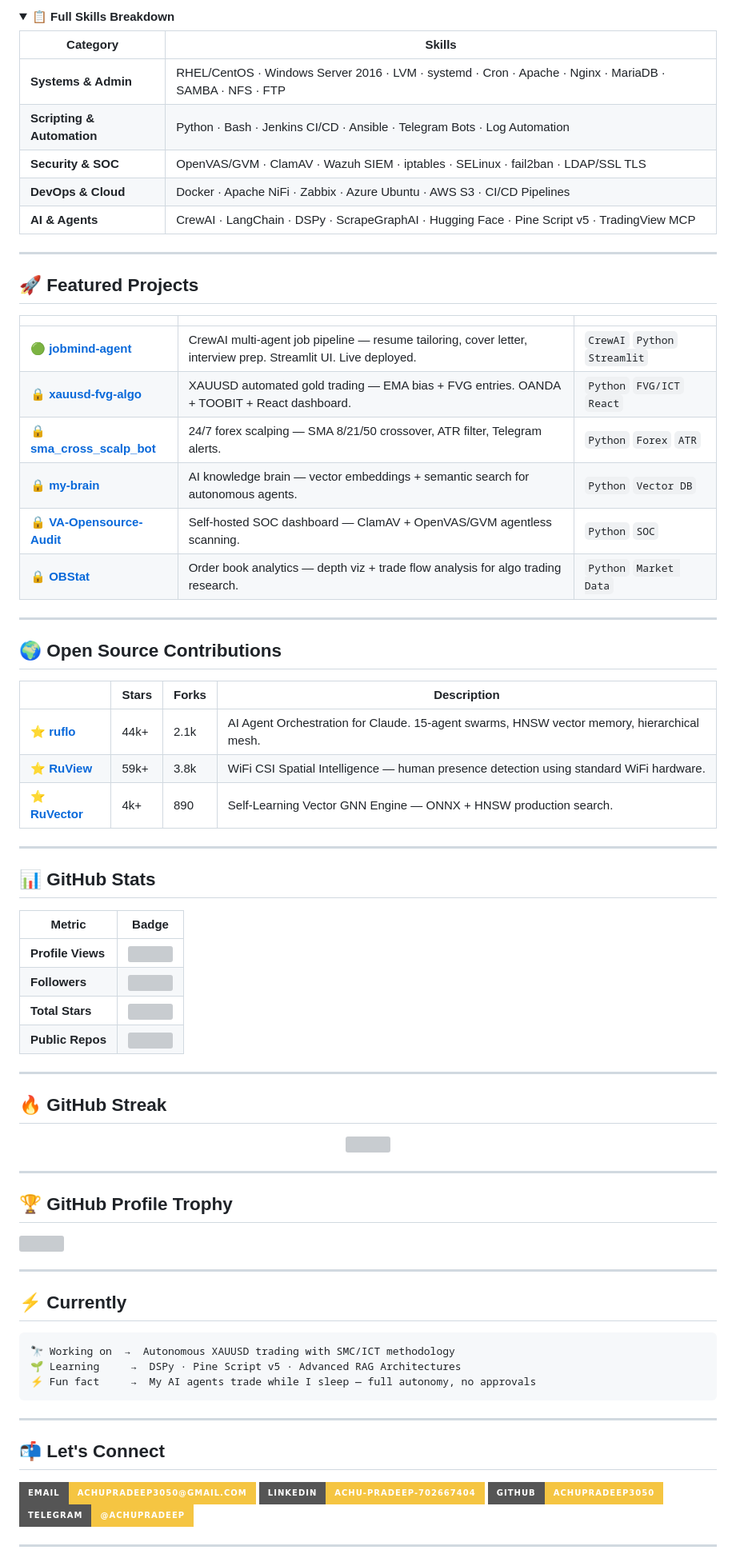
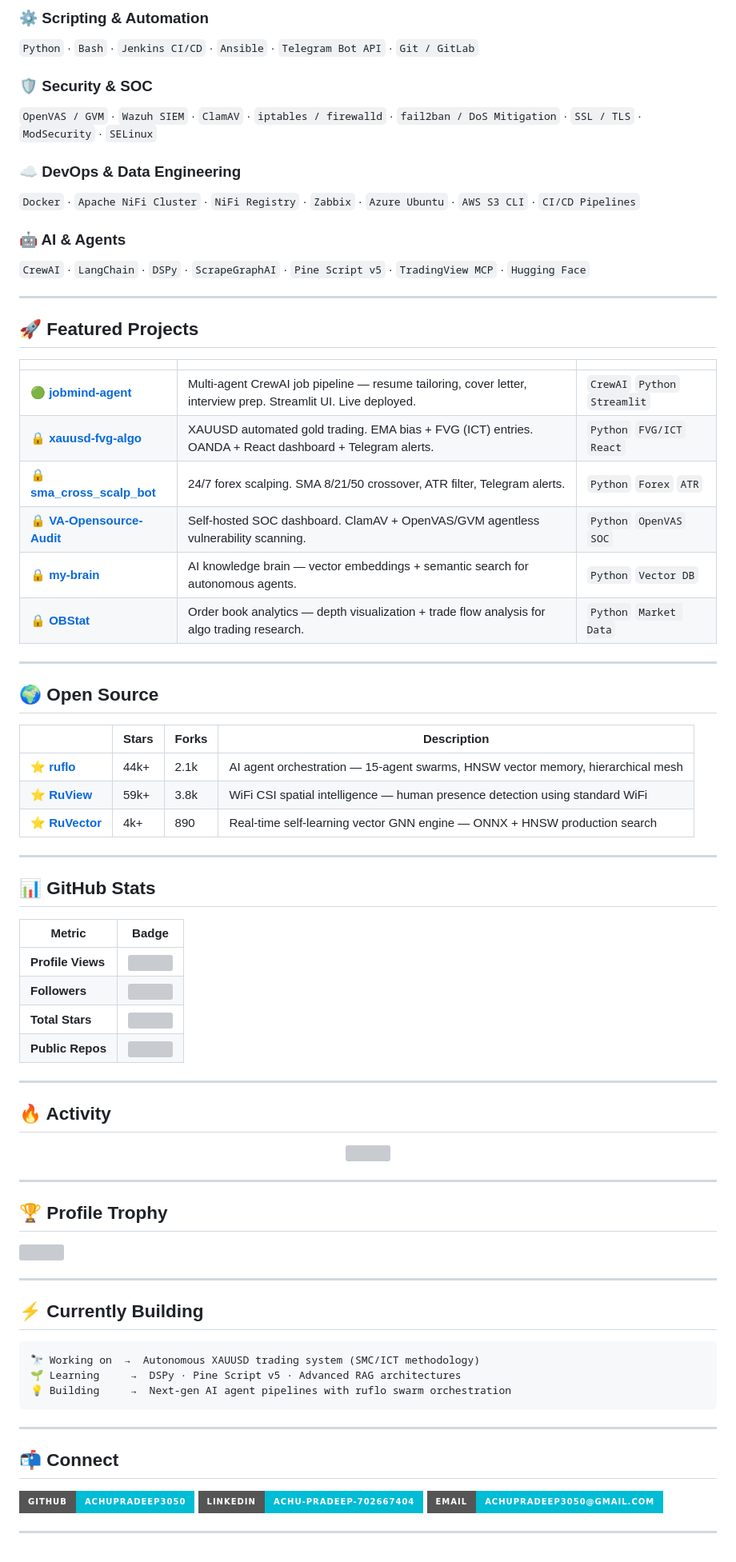
Before and after one commit to achupradeep3050/achupradeep3050, a Markdown page: README.md, the part around one of its changes. Shown at 80% size. Drawn GitHub-style; folded sections open; badges without logos; grey boxes are pictures that could not be loaded.

Commit message:
README v3 — professional skill showcase, light blue/cyan theme, no job-seeking tone

````diff
--- a/README.md
+++ b/README.md
@@ -65,16 +46,15 @@
 
-<details>
-<summary><b>📋 Full Skills Breakdown</b></summary>
+### ⚙️ Scripting & Automation
+`Python` · `Bash` · `Jenkins CI/CD` · `Ansible` · `Telegram Bot API` · `Git / GitLab`
 
-| Category | Skills |
-|---|---|
-| **Systems & Admin** | RHEL/CentOS · Windows Server 2016 · LVM · systemd · Cron · Apache · Nginx · MariaDB · SAMBA · NFS · FTP |
-| **Scripting & Automation** | Python · Bash · Jenkins CI/CD · Ansible · Telegram Bots · Log Automation |
-| **Security & SOC** | OpenVAS/GVM · ClamAV · Wazuh SIEM · iptables · SELinux · fail2ban · LDAP/SSL TLS |
-| **DevOps & Cloud** | Docker · Apache NiFi · Zabbix · Azure Ubuntu · AWS S3 · CI/CD Pipelines |
-| **AI & Agents** | CrewAI · LangChain · DSPy · ScrapeGraphAI · Hugging Face · Pine Script v5 · TradingView MCP |
+### 🛡️ Security & SOC
+`OpenVAS / GVM` · `Wazuh SIEM` · `ClamAV` · `iptables / firewalld` · `fail2ban / DoS Mitigation` · `SSL / TLS` · `ModSecurity` · `SELinux`
 
-</details>
+### ☁️ DevOps & Data Engineering
+`Docker` · `Apache NiFi Cluster` · `NiFi Registry` · `Zabbix` · `Azure Ubuntu` · `AWS S3 CLI` · `CI/CD Pipelines`
+
+### 🤖 AI & Agents
+`CrewAI` · `LangChain` · `DSPy` · `ScrapeGraphAI` · `Pine Script v5` · `TradingView MCP` · `Hugging Face`
 
 ---
 
@@ -82,22 +62,22 @@
 
 | | | |
 |---|---|---|
-| 🟢 **[jobmind-agent](https://github.com/achupradeep3050/jobmind-agent)** | CrewAI multi-agent job pipeline — resume tailoring, cover letter, interview prep. Streamlit UI. Live deployed. | `CrewAI` `Python` `Streamlit` |
-| 🔒 **[xauusd-fvg-algo](https://github.com/achupradeep3050/xauusd-fvg-algo)** | XAUUSD automated gold trading — EMA bias + FVG entries. OANDA + TOOBIT + React dashboard. | `Python` `FVG/ICT` `React` |
-| 🔒 **[sma_cross_scalp_bot](https://github.com/achupradeep3050/sma_cross_scalp_bot)** | 24/7 forex scalping — SMA 8/21/50 crossover, ATR filter, Telegram alerts. | `Python` `Forex` `ATR` |
+| 🟢 **[jobmind-agent](https://github.com/achupradeep3050/jobmind-agent)** | Multi-agent CrewAI job pipeline — resume tailoring, cover letter, interview prep. Streamlit UI. Live deployed. | `CrewAI` `Python` `Streamlit` |
+| 🔒 **[xauusd-fvg-algo](https://github.com/achupradeep3050/xauusd-fvg-algo)** | XAUUSD automated gold trading. EMA bias + FVG (ICT) entries. OANDA + React dashboard + Telegram alerts. | `Python` `FVG/ICT` `React` |
+| 🔒 **[sma_cross_scalp_bot](https://github.com/achupradeep3050/sma_cross_scalp_bot)** | 24/7 forex scalping. SMA 8/21/50 crossover, ATR filter, Telegram alerts. | `Python` `Forex` `ATR` |
+| 🔒 **[VA-Opensource-Audit](https://github.com/achupradeep3050/VA-Opensource-Audit)** | Self-hosted SOC dashboard. ClamAV + OpenVAS/GVM agentless vulnerability scanning. | `Python` `OpenVAS` `SOC` |
 | 🔒 **[my-brain](https://github.com/achupradeep3050/my-brain)** | AI knowledge brain — vector embeddings + semantic search for autonomous agents. | `Python` `Vector DB` |
-| 🔒 **[VA-Opensource-Audit](https://github.com/achupradeep3050/VA-Opensource-Audit)** | Self-hosted SOC dashboard — ClamAV + OpenVAS/GVM agentless scanning. | `Python` `SOC` |
-| 🔒 **[OBStat](https://github.com/achupradeep3050/OBStat)** | Order book analytics — depth viz + trade flow analysis for algo trading research. | `Python` `Market Data` |
+| 🔒 **[OBStat](https://github.com/achupradeep3050/OBStat)** | Order book analytics — depth visualization + trade flow analysis for algo trading research. | `Python` `Market Data` |
 
 ---
 
-## 🌍 Open Source Contributions
+## 🌍 Open Source
 
 | | Stars | Forks | Description |
 |---|---|---|---|
-| ⭐ **[ruflo](https://github.com/ruvnet/ruflo)** | 44k+ | 2.1k | AI Agent Orchestration for Claude. 15-agent swarms, HNSW vector memory, hierarchical mesh. |
-| ⭐ **[RuView](https://github.com/ruvnet/RuView)** | 59k+ | 3.8k | WiFi CSI Spatial Intelligence — human presence detection using standard WiFi hardware. |
-| ⭐ **[RuVector](https://github.com/ruvnet/RuVector)** | 4k+ | 890 | Self-Learning Vector GNN Engine — ONNX + HNSW production search. |
+| ⭐ **[ruflo](https://github.com/ruvnet/ruflo)** | 44k+ | 2.1k | AI agent orchestration — 15-agent swarms, HNSW vector memory, hierarchical mesh |
+| ⭐ **[RuView](https://github.com/ruvnet/RuView)** | 59k+ | 3.8k | WiFi CSI spatial intelligence — human presence detection using standard WiFi |
+| ⭐ **[RuVector](https://github.com/ruvnet/RuVector)** | 4k+ | 890 | Real-time self-learning vector GNN engine — ONNX + HNSW production search |
 
 ---
 
@@ -116,7 +96,7 @@
 
 ---
 
-## 🔥 GitHub Streak
+## 🔥 Activity
 
 <p align="center">
 
@@ -126,5 +106,5 @@
 
 ---
 
-## 🏆 GitHub Profile Trophy
+## 🏆 Profile Trophy
 
@@ -132,24 +112,23 @@
 
 ---
 
-## ⚡ Currently
+## ⚡ Currently Building
 
 ```text
-🔭 Working on  →  Autonomous XAUUSD trading with SMC/ICT methodology
-🌱 Learning     →  DSPy · Pine Script v5 · Advanced RAG Architectures
-⚡ Fun fact     →  My AI agents trade while I sleep — full autonomy, no approvals
+🔭 Working on  →  Autonomous XAUUSD trading system (SMC/ICT methodology)
+🌱 Learning     →  DSPy · Pine Script v5 · Advanced RAG architectures
+💡 Building     →  Next-gen AI agent pipelines with ruflo swarm orchestration
 ```
 
 ---
 
-## 📬 Let's Connect
+## 📬 Connect
 
 <p align="center">
 
-[![Email](https://img.shields.io/badge/Email-achupradeep3050@gmail.com-f5c542?style=for-the-badge&logo=gmail)](mailto:achupradeep3050@gmail.com)
-[![LinkedIn](https://img.shields.io/badge/LinkedIn-achu--pradeep--702667404-f5c542?style=for-the-badge&logo=linkedin)](https://linkedin.com/in/achu-pradeep-702667404)
-[![GitHub](https://img.shields.io/badge/GitHub-achupradeep3050-f5c542?style=for-the-badge&logo=github)](https://github.com/achupradeep3050)
-[![Telegram](https://img.shields.io/badge/Telegram-@AchuPradeep-f5c542?style=for-the-badge&logo=telegram)](https://t.me/AchuPradeep)
+[![GitHub](https://img.shields.io/badge/GitHub-achupradeep3050-00bcd4?style=for-the-badge&logo=github)](https://github.com/achupradeep3050)
+[![LinkedIn](https://img.shields.io/badge/LinkedIn-achu--pradeep--702667404-00bcd4?style=for-the-badge&logo=linkedin)](https://linkedin.com/in/achu-pradeep-702667404)
+[![Email](https://img.shields.io/badge/Email-achupradeep3050@gmail.com-00bcd4?style=for-the-badge&logo=gmail)](mailto:achupradeep3050@gmail.com)
 
 </p>
 
````
Also changed, not shown: other parts of README.md (+31 -50 lines).
